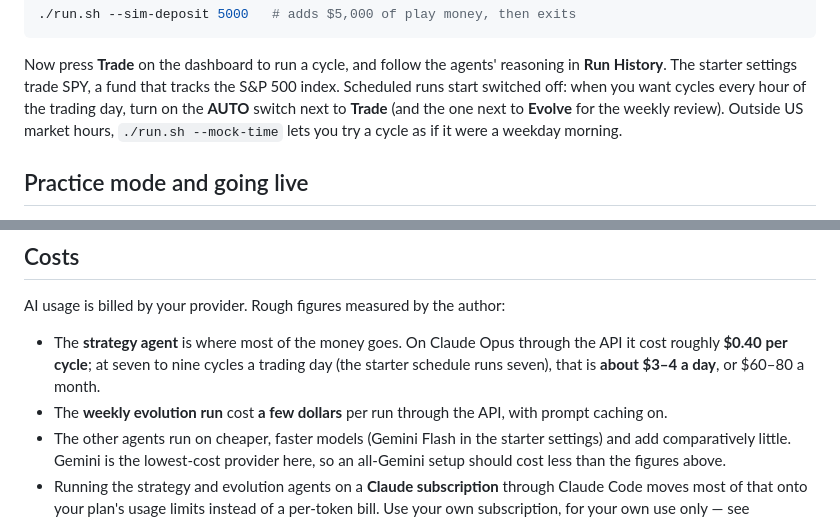
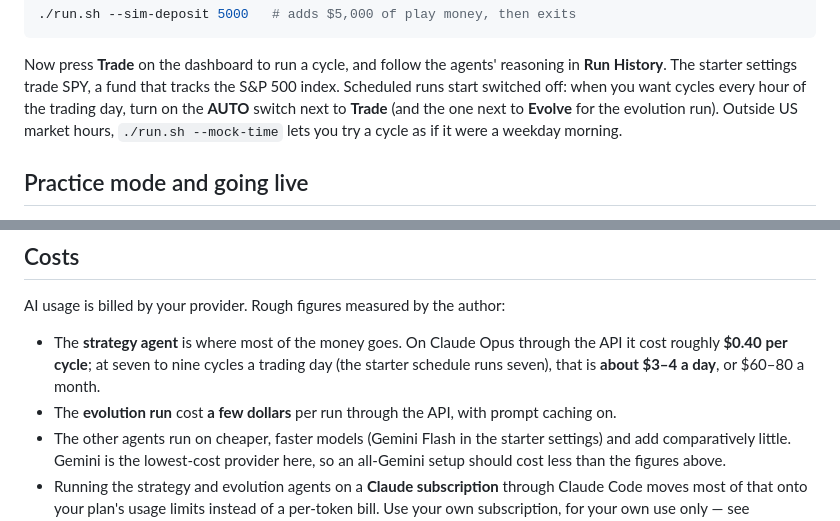
Before and after one commit to AdamCYH/evotrader, a Markdown page: README.md, 2 parts joined by grey strips. GitHub-like rendering.

```diff
--- a/README.md
+++ b/README.md
@@ -149,7 +153,7 @@ Now press **Trade** on the dashboard to run a cycle, and follow the agents'
 reasoning in **Run History**. The starter settings trade SPY, a fund that
 tracks the S&P 500 index. Scheduled runs start switched off: when you want
 cycles every hour of the trading day, turn on the **AUTO** switch next to
-**Trade** (and the one next to **Evolve** for the weekly review). Outside US
+**Trade** (and the one next to **Evolve** for the evolution run). Outside US
 market hours, `./run.sh --mock-time` lets you try a cycle as if it were a
 weekday morning.
 
@@ -286,7 +290,7 @@ AI usage is billed by your provider. Rough figures measured by the author:
   through the API it cost roughly **$0.40 per cycle**; at seven to nine cycles
   a trading day (the starter schedule runs seven), that is **about $3–4 a day**,
   or $60–80 a month.
-- The **weekly evolution run** cost **a few dollars** per run through the API,
+- The **evolution run** cost **a few dollars** per run through the API,
   with prompt caching on.
 - The other agents run on cheaper, faster models (Gemini Flash in the starter
   settings) and add comparatively little. Gemini is the lowest-cost provider
```
Also changed, not shown: other parts of README.md (+12 -8 lines), docs/architecture.md (+4 -4 lines).
